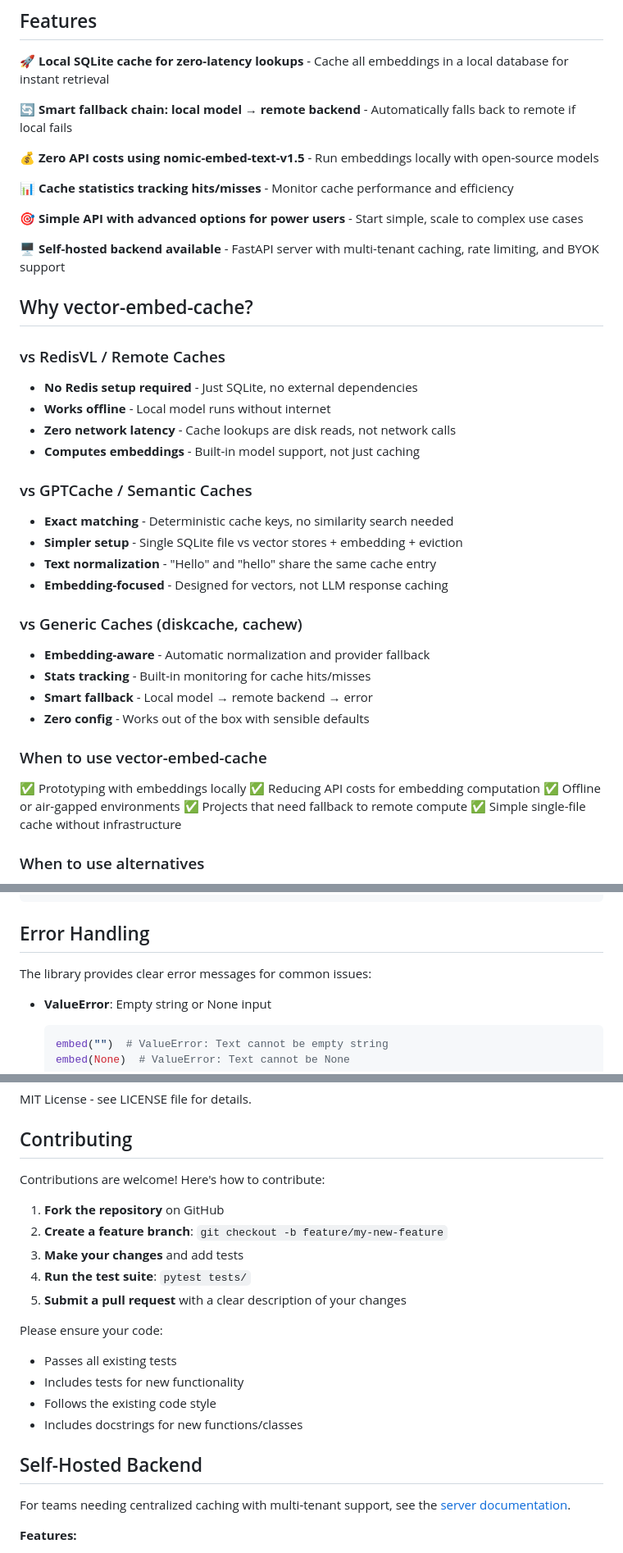
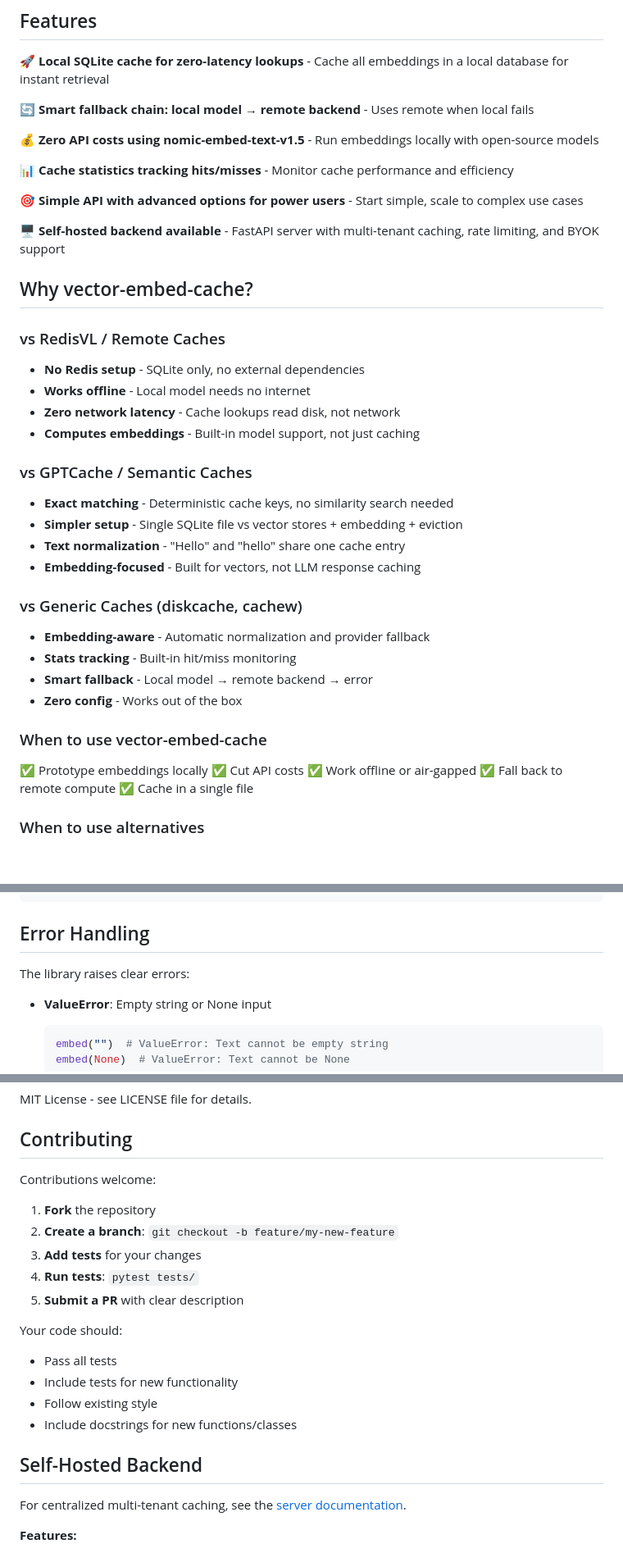
Before and after one commit to signalnine/embedding-cache, a Markdown page: README.md, 3 parts joined by grey strips. Shown at 82% size. Drawn GitHub-style; blank space fills up the shorter version.

Commit message:
docs: apply elements of style to README
- Use active voice throughout
- Omit needless words
- Use concrete, specific language
- Tighten list items and descriptions

Co-Authored-By: Claude Opus 4.5 <noreply@anthropic.com>

````diff
--- a/README.md
+++ b/README.md
@@ -11,7 +11,7 @@ A Python library and self-hosted backend for caching embedding vectors. Eliminat
 
 🚀 **Local SQLite cache for zero-latency lookups** - Cache all embeddings in a local database for instant retrieval
 
-🔄 **Smart fallback chain: local model → remote backend** - Automatically falls back to remote if local fails
+🔄 **Smart fallback chain: local model → remote backend** - Uses remote when local fails
 
 💰 **Zero API costs using nomic-embed-text-v1.5** - Run embeddings locally with open-source models
 
@@ -24,29 +24,29 @@ A Python library and self-hosted backend for caching embedding vectors. Eliminat
 ## Why vector-embed-cache?
 
 ### vs RedisVL / Remote Caches
-- **No Redis setup required** - Just SQLite, no external dependencies
-- **Works offline** - Local model runs without internet
-- **Zero network latency** - Cache lookups are disk reads, not network calls
+- **No Redis setup** - SQLite only, no external dependencies
+- **Works offline** - Local model needs no internet
+- **Zero network latency** - Cache lookups read disk, not network
 - **Computes embeddings** - Built-in model support, not just caching
 
 ### vs GPTCache / Semantic Caches
 - **Exact matching** - Deterministic cache keys, no similarity search needed
 - **Simpler setup** - Single SQLite file vs vector stores + embedding + eviction
-- **Text normalization** - "Hello" and "hello" share the same cache entry
-- **Embedding-focused** - Designed for vectors, not LLM response caching
+- **Text normalization** - "Hello" and "hello" share one cache entry
+- **Embedding-focused** - Built for vectors, not LLM response caching
 
 ### vs Generic Caches (diskcache, cachew)
 - **Embedding-aware** - Automatic normalization and provider fallback
-- **Stats tracking** - Built-in monitoring for cache hits/misses
+- **Stats tracking** - Built-in hit/miss monitoring
 - **Smart fallback** - Local model → remote backend → error
-- **Zero config** - Works out of the box with sensible defaults
+- **Zero config** - Works out of the box
 
 ### When to use vector-embed-cache
-✅ Prototyping with embeddings locally
-✅ Reducing API costs for embedding computation
-✅ Offline or air-gapped environments
-✅ Projects that need fallback to remote compute
-✅ Simple single-file cache without infrastructure
+✅ Prototype embeddings locally
+✅ Cut API costs
+✅ Work offline or air-gapped
+✅ Fall back to remote compute
+✅ Cache in a single file
 
 ### When to use alternatives
 - Need semantic similarity matching → **GPTCache**
@@ -311,7 +311,7 @@ open htmlcov/index.html  # macOS
 
 ## Error Handling
 
-The library provides clear error messages for common issues:
+The library raises clear errors:
 
 - **ValueError**: Empty string or None input
   ```python
@@ -337,23 +337,23 @@ MIT License - see LICENSE file for details.
 
 ## Contributing
 
-Contributions are welcome! Here's how to contribute:
+Contributions welcome:
 
-1. **Fork the repository** on GitHub
-2. **Create a feature branch**: `git checkout -b feature/my-new-feature`
-3. **Make your changes** and add tests
-4. **Run the test suite**: `pytest tests/`
-5. **Submit a pull request** with a clear description of your changes
+1. **Fork** the repository
+2. **Create a branch**: `git checkout -b feature/my-new-feature`
+3. **Add tests** for your changes
+4. **Run tests**: `pytest tests/`
+5. **Submit a PR** with clear description
 
-Please ensure your code:
-- Passes all existing tests
-- Includes tests for new functionality
-- Follows the existing code style
-- Includes docstrings for new functions/classes
+Your code should:
+- Pass all tests
+- Include tests for new functionality
+- Follow existing style
+- Include docstrings for new functions/classes
 
 ## Self-Hosted Backend
 
-For teams needing centralized caching with multi-tenant support, see the [server documentation](server/README.md).
+For centralized multi-tenant caching, see the [server documentation](server/README.md).
 
 **Features:**
 - Multi-tenant embedding cache with PostgreSQL
````
Also changed, not shown: other parts of README.md (+16 -16 lines).
